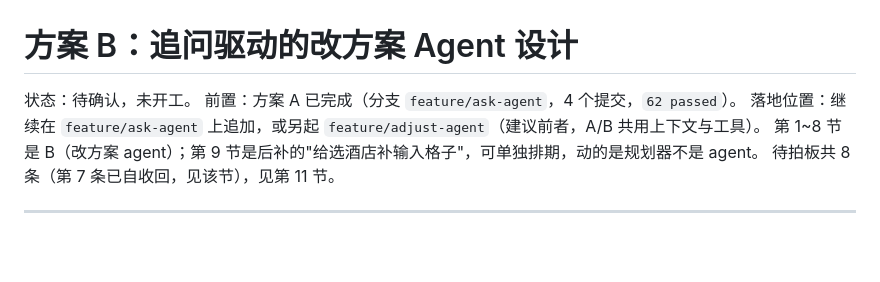
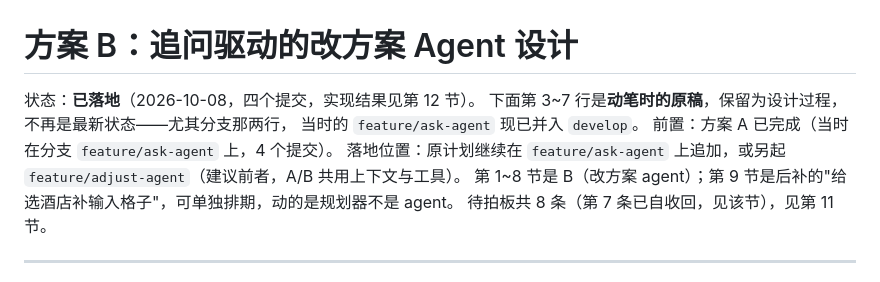
Before and after one commit to lwl-ManchesterCity/travel-assistant-py, a Markdown page: docs/ADJUST_AGENT_DESIGN.md, the part around the change. Rendered like a GitHub page; blank space fills up the shorter version.

```diff
--- a/docs/ADJUST_AGENT_DESIGN.md
+++ b/docs/ADJUST_AGENT_DESIGN.md
@@ -1,8 +1,10 @@
 # 方案 B：追问驱动的改方案 Agent 设计
 
-状态：待确认，未开工。
-前置：方案 A 已完成（分支 `feature/ask-agent`，4 个提交，`62 passed`）。
-落地位置：继续在 `feature/ask-agent` 上追加，或另起 `feature/adjust-agent`（建议前者，A/B 共用上下文与工具）。
+状态：**已落地**（2026-10-08，四个提交，实现结果见第 12 节）。
+下面第 3~7 行是**动笔时的原稿**，保留为设计过程，不再是最新状态——尤其分支那两行，
+当时的 `feature/ask-agent` 现已并入 `develop`。
+前置：方案 A 已完成（当时在分支 `feature/ask-agent` 上，4 个提交）。
+落地位置：原计划继续在 `feature/ask-agent` 上追加，或另起 `feature/adjust-agent`（建议前者，A/B 共用上下文与工具）。
 第 1~8 节是 B（改方案 agent）；第 9 节是后补的"给选酒店补输入格子"，可单独排期，动的是规划器不是 agent。
 待拍板共 8 条（第 7 条已自收回，见该节），见第 11 节。
 
```
Also changed, not shown: README.md (+49 -9 lines).
